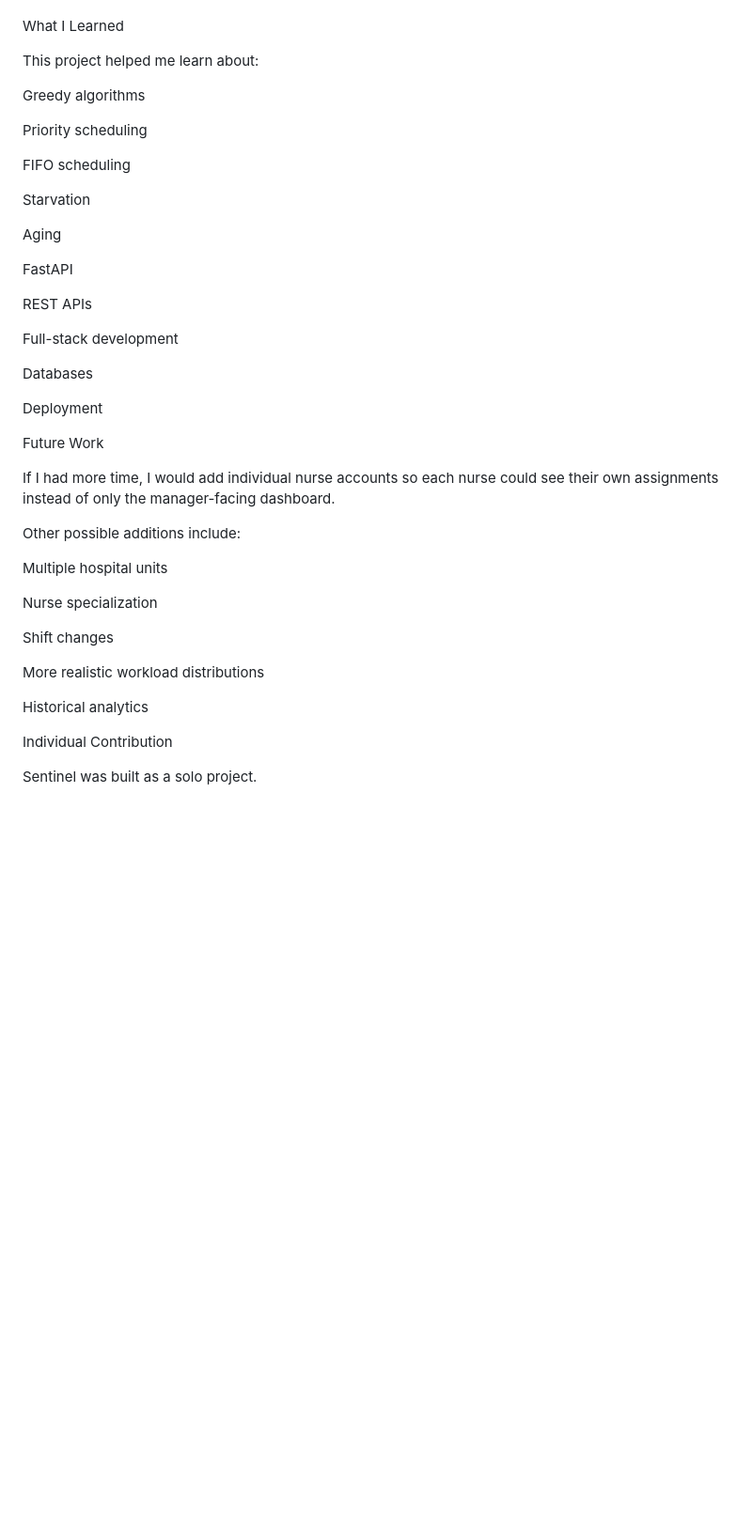
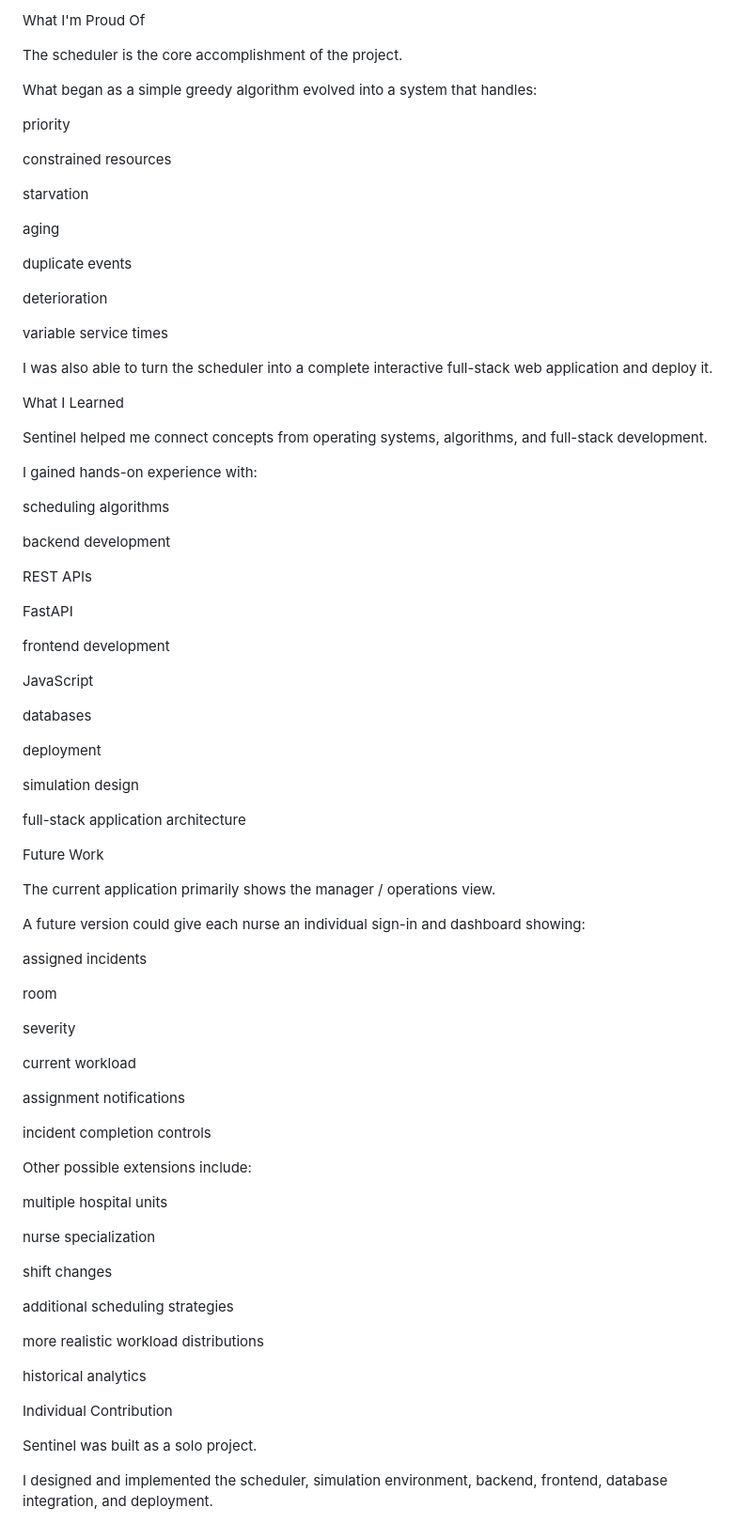
Before and after one commit to rycho65/Sentinel, a Markdown page: README.md, the part around one of its changes. Shown at 94% size. GitHub-like rendering; blank space fills up the shorter version.

```diff
--- a/README.md
+++ b/README.md
@@ -108,44 +311,85 @@ A large part of the project involved learning scheduling concepts while implemen
+What I'm Proud Of
+
+The scheduler is the core accomplishment of the project.
+
+What began as a simple greedy algorithm evolved into a system that handles:
+
+priority
+
+constrained resources
+
+starvation
+
+aging
+
+duplicate events
+
+deterioration
+
+variable service times
+
+I was also able to turn the scheduler into a complete interactive full-stack web application and deploy it.
 
 What I Learned
 
-This project helped me learn about:
+Sentinel helped me connect concepts from operating systems, algorithms, and full-stack development.
 
-Greedy algorithms
+I gained hands-on experience with:
 
-Priority scheduling
+scheduling algorithms
 
-FIFO scheduling
+backend development
 
-Starvation
-
-Aging
+REST APIs
 
 FastAPI
 
-REST APIs
+frontend development
 
-Full-stack development
+JavaScript
 
-Databases
+databases
 
-Deployment
+deployment
+
+simulation design
+
+full-stack application architecture
 
 Future Work
 
-If I had more time, I would add individual nurse accounts so each nurse could see their own assignments instead of only the manager-facing dashboard.
+The current application primarily shows the manager / operations view.
 
-Other possible additions include:
+A future version could give each nurse an individual sign-in and dashboard showing:
 
-Multiple hospital units
+assigned incidents
 
-Nurse specialization
+room
 
-Shift changes
+severity
 
-More realistic workload distributions
+current workload
 
-Historical analytics
+assignment notifications
+
+incident completion controls
+
+Other possible extensions include:
+
+multiple hospital units
+
+nurse specialization
+
+shift changes
+
+additional scheduling strategies
+
+more realistic workload distributions
+
+historical analytics
 
 Individual Contribution
 
 Sentinel was built as a solo project.
+
+I designed and implemented the scheduler, simulation environment, backend, frontend, database integration, and deployment.
```
Also changed, not shown: other parts of README.md (+237 -34 lines).
